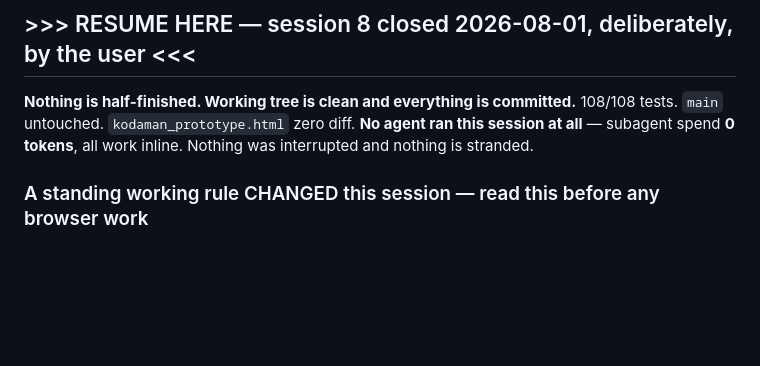
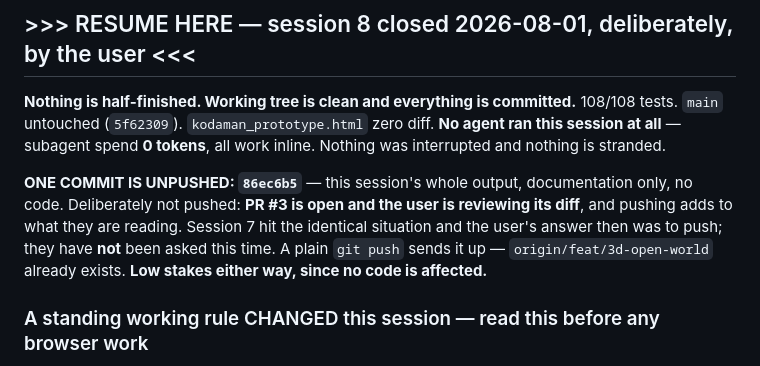
Before and after one commit to cyang3859/C_K_prototype, a Markdown page: docs/handoff/PIPELINE_STATE.md, the part around the change. Drawn GitHub-style; blank space fills up the shorter version.

Commit message:
Record the unpushed-commit decision in the checkpoint
Co-Authored-By: Claude Opus 5 <noreply@anthropic.com>

```diff
--- a/docs/handoff/PIPELINE_STATE.md
+++ b/docs/handoff/PIPELINE_STATE.md
@@ -142,8 +142,14 @@ Total planning corpus: **4,132 lines across 7 documents.** Plus **6,691 lines of
 ## >>> RESUME HERE — session 8 closed 2026-08-01, deliberately, by the user <<<
 
 **Nothing is half-finished. Working tree is clean and everything is committed.** 108/108 tests.
-`main` untouched. `kodaman_prototype.html` zero diff. **No agent ran this session at all** — subagent
-spend **0 tokens**, all work inline. Nothing was interrupted and nothing is stranded.
+`main` untouched (`5f62309`). `kodaman_prototype.html` zero diff. **No agent ran this session at
+all** — subagent spend **0 tokens**, all work inline. Nothing was interrupted and nothing is stranded.
+
+**ONE COMMIT IS UNPUSHED: `86ec6b5`** — this session's whole output, documentation only, no code.
+Deliberately not pushed: **PR #3 is open and the user is reviewing its diff**, and pushing adds to
+what they are reading. Session 7 hit the identical situation and the user's answer then was to push;
+they have **not** been asked this time. A plain `git push` sends it up — `origin/feat/3d-open-world`
+already exists. **Low stakes either way, since no code is affected.**
 
 ### A standing working rule CHANGED this session — read this before any browser work
 
```
